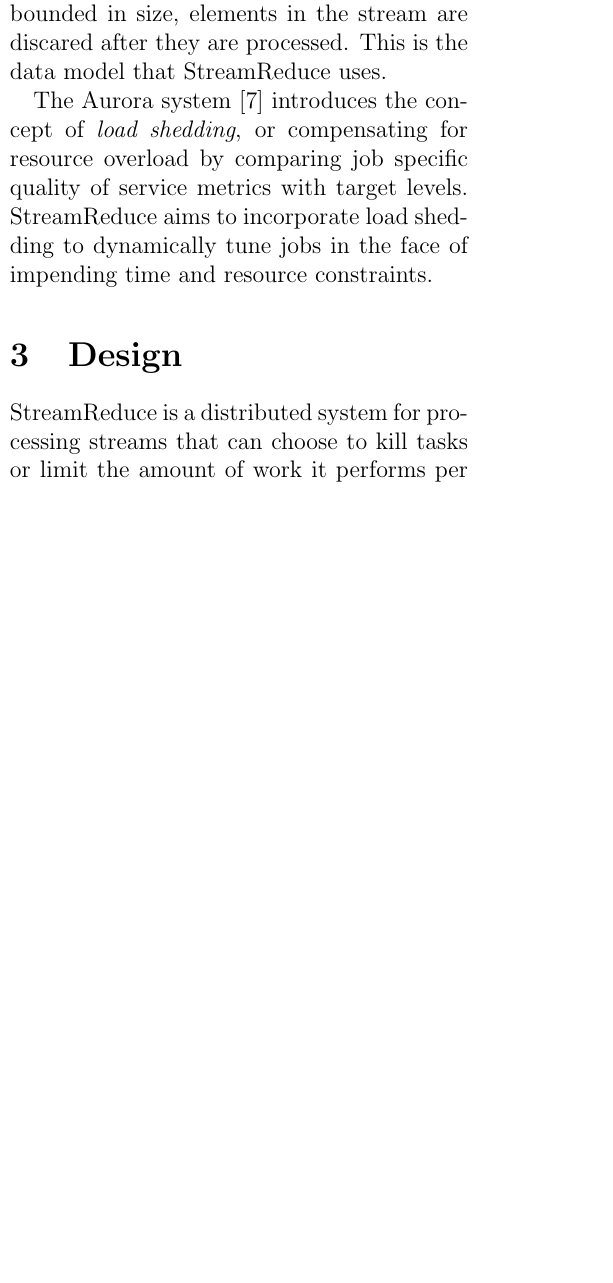
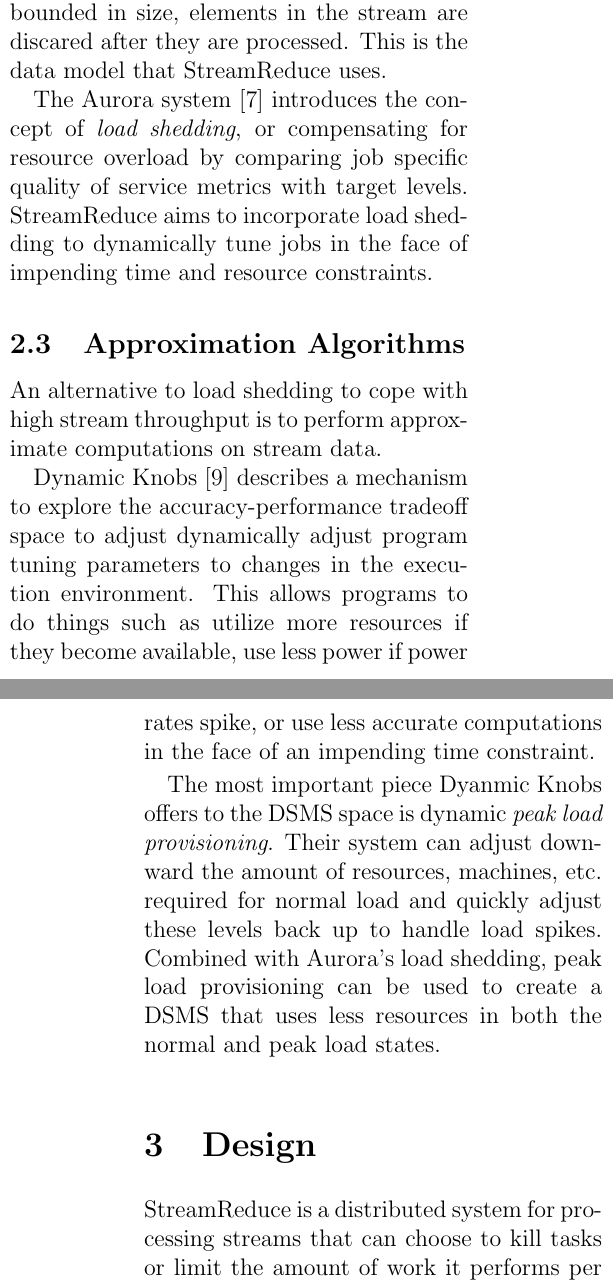
Before and after one commit to bankie606/sr, a LaTeX document (paper/paper.tex): part of one column of page 2 of 9 before the commit and two parts of the columns of pages 2 and 3 of 10 after it, the two joined at a grey line, cut so that both start at the same text, the shorter picture padded with empty space. Compiled offline with pdfLaTeX.

Commit message:
Dynamic knobs related work

```diff
--- a/paper/paper.tex
+++ b/paper/paper.tex
@@ -114,6 +115,23 @@ The Aurora system~\cite{Carney:2002:MSN:1287369.1287389} introduces the concept
 resource overload by comparing job specific quality of service metrics with target levels.
 StreamReduce aims to incorporate load shedding to dynamically tune jobs in the face of
 impending time and resource constraints.
+
+\subsection{Approximation Algorithms}
+An alternative to load shedding to cope with high stream throughput is to perform approximate
+computations on stream data.
+
+Dynamic Knobs~\cite{Hoffmann:2011:DKR:1950365.1950390} describes a mechanism to explore the
+accuracy-performance tradeoff space to adjust dynamically adjust program tuning parameters
+to changes in the execution environment. This allows programs to do things such as
+utilize more resources if they become available, use less power if power rates spike,
+or use less accurate computations in the face of an impending time constraint.
+
+The most important piece Dyanmic Knobs offers to the DSMS space is dynamic
+\emph{peak load provisioning}. Their system can adjust downward the amount of resources,
+machines, etc. required for normal load and quickly adjust these levels back up to
+handle load spikes. Combined with Aurora's load shedding, peak load provisioning can
+be used to create a DSMS that uses less resources in both the normal and peak load
+states.
 
 \section{Design}
 \label{sec:design}
```
Also changed, not shown: paper/paper.bib (+16 -6 lines), paper/paper.tex (3 more changed lines).
